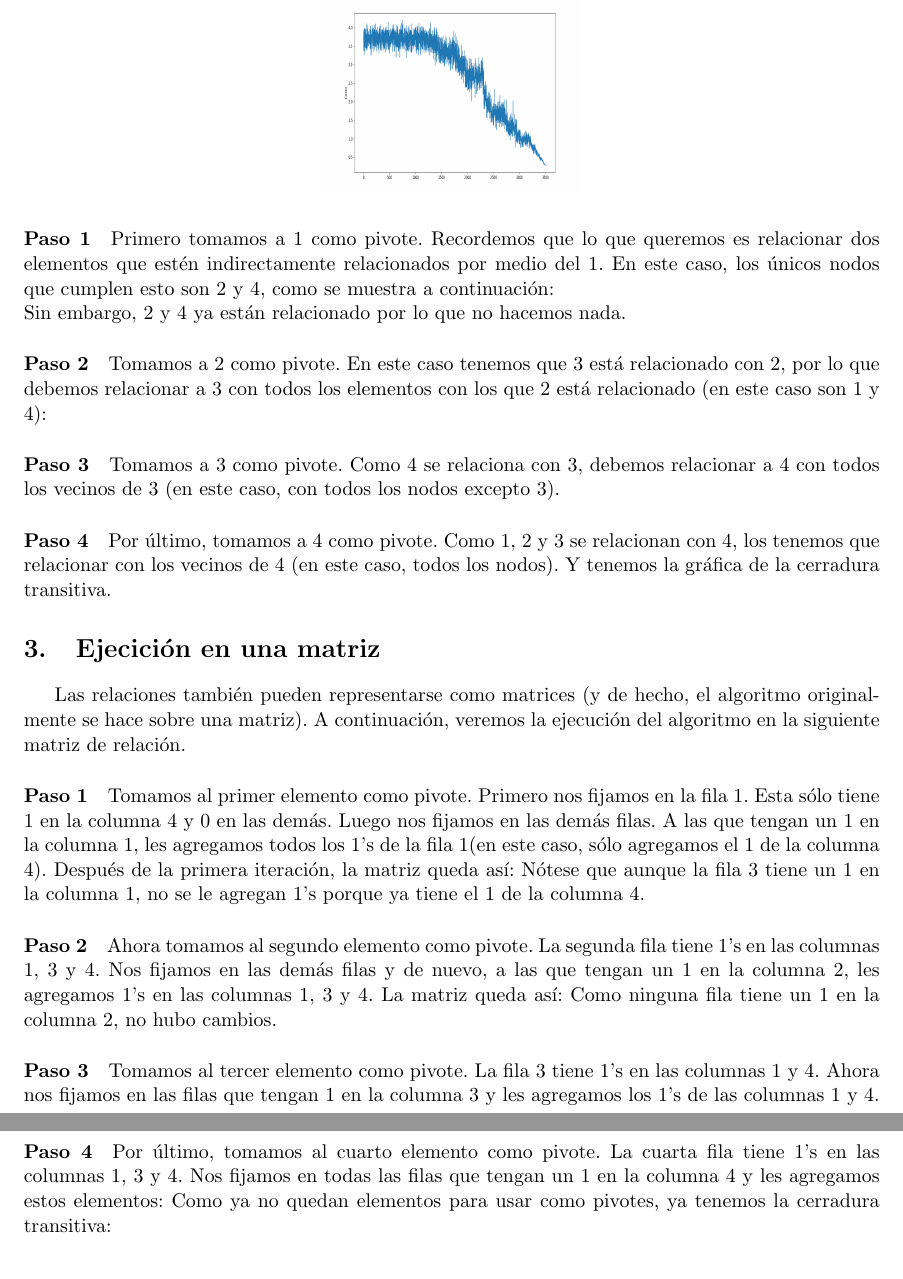
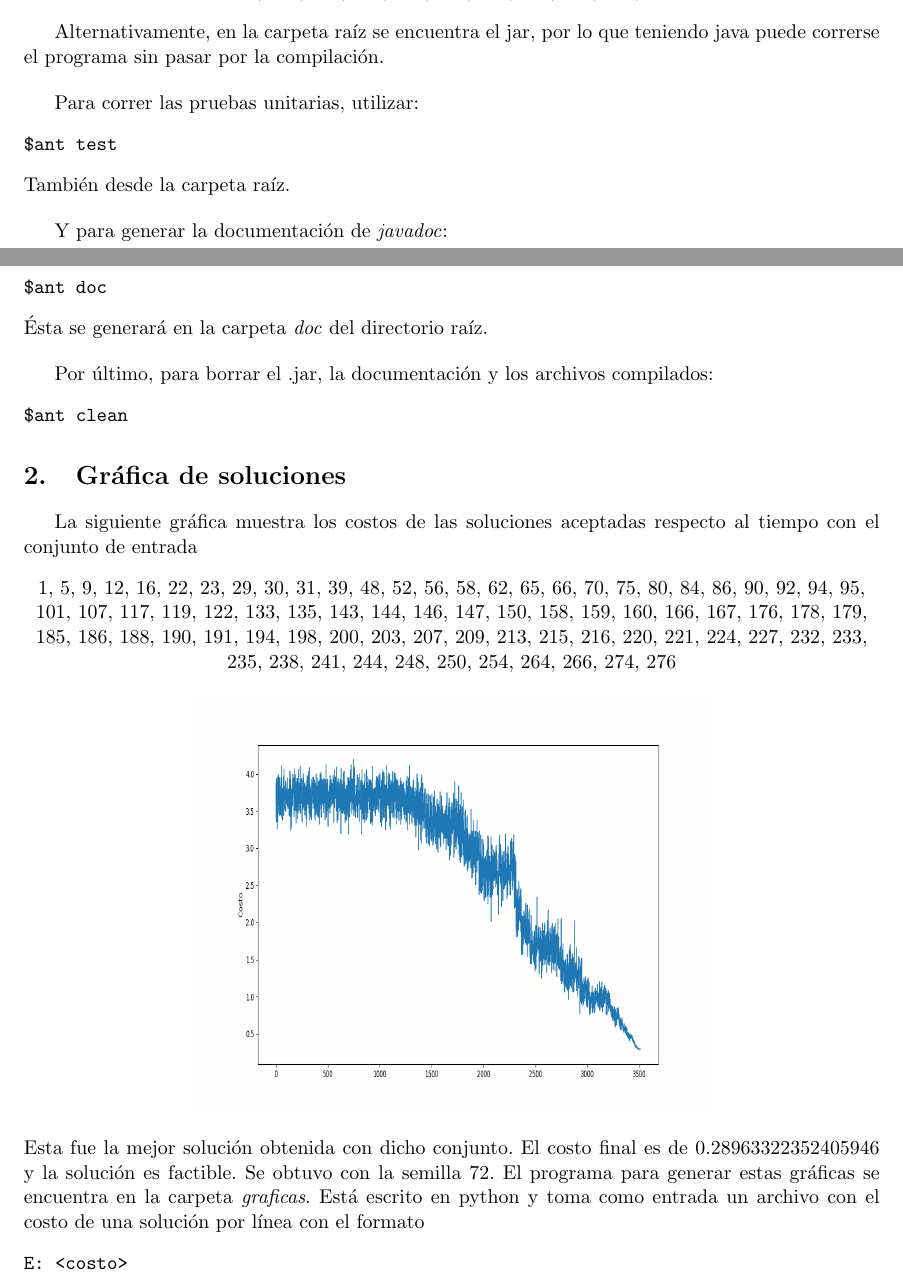
Before and after one commit to pacuuuuu3/HOC-TSP, a LaTeX document (documentos/Recocido.tex): two parts of pages 2 and 3 of 3 before the commit and two parts of pages 1 and 2 of 2 after it, joined at a grey line, cut at the place of the change. Compiled offline with pdfLaTeX; the source files are stored in an older character set and shown here as Unicode.

Commit message:
Primeras dos secciones del pdf.

```diff
--- a/documentos/Recocido.tex
+++ b/documentos/Recocido.tex
@@ -35,3 +35,26 @@ Por ejemplo, ciudades puede tener la siguiente línea:
 1, 5, 9, 12, 16, 22, 23, 29, 30, 31, 39, 48, 52, 56, 58, 62, 65, 66, 70, 75, 80, 84, 86, 90, 92, 94, 95, 101, 107, 117, 119, 122, 133, 135, 143, 144, 146, 147, 150, 158, 159, 160, 166, 167, 176, 178, 179, 185, 186, 188, 190, 191, 194, 198, 200, 203, 207, 209, 213, 215, 216, 220, 221, 224, 227, 232, 233, 235, 238, 241, 244, 248, 250, 254, 264, 266, 274, 276
 \end{center}
 
+Alternativamente, en la carpeta raíz se encuentra el jar, por lo que teniendo java puede correrse el programa sin pasar por la compilación.
+\bigskip
+
+Para correr las pruebas unitarias, utilizar:
+\begin{verbatim}
+$ant test
+\end{verbatim}
+También desde la carpeta raíz.
+\bigskip
+
+Y para generar la documentación de \textit{javadoc}:
+\begin{verbatim}
+$ant doc
+\end{verbatim}
+Ésta se generará en la carpeta \textit{doc} del directorio raíz.
+\bigskip
+
+Por último, para borrar el .jar, la documentación y los archivos compilados:
+\begin{verbatim}
+$ant clean
+\end{verbatim}
+\section{Gráfica de soluciones}
+La siguiente gráfica muestra los costos de las soluciones aceptadas respecto al tiempo con el conjunto de entrada
@@ -40,27 +61,12 @@ Mostraremos la ejecución del algoritmo de Warshall en la siguiente gráfica:\\
 \begin{center}
-\includegraphics[width=5cm, height=4cm]{grafica}
+1, 5, 9, 12, 16, 22, 23, 29, 30, 31, 39, 48, 52, 56, 58, 62, 65, 66, 70, 75, 80, 84, 86, 90, 92, 94, 95, 101, 107, 117, 119, 122, 133, 135, 143, 144, 146, 147, 150, 158, 159, 160, 166, 167, 176, 178, 179, 185, 186, 188, 190, 191, 194, 198, 200, 203, 207, 209, 213, 215, 216, 220, 221, 224, 227, 232, 233, 235, 238, 241, 244, 248, 250, 254, 264, 266, 274, 276
 \end{center}
-\paragraph{Paso 1}
-Primero tomamos a 1 como pivote. Recordemos que lo que queremos es relacionar dos elementos que estén indirectamente relacionados por medio del 1. En este caso, los únicos nodos que cumplen esto son 2 y 4, como se muestra a continuación:\\
-Sin embargo, 2 y 4 ya están relacionado por lo que no hacemos nada.
-\paragraph{Paso 2}
-Tomamos a 2 como pivote. En este caso tenemos que 3 está relacionado con 2, por lo que debemos relacionar a 3 con todos los elementos con los que 2 está relacionado (en este caso son 1 y 4):
-\paragraph{Paso 3}
-Tomamos a 3 como pivote. Como 4 se relaciona con 3, debemos relacionar a 4 con todos los vecinos de 3 (en este caso, con todos los nodos excepto 3).
-\paragraph{Paso 4}
-Por último, tomamos a 4 como pivote. Como 1, 2 y 3 se relacionan con 4, los tenemos que relacionar con los vecinos de 4 (en este caso, todos los nodos).
-Y tenemos la gráfica de la cerradura transitiva.
-\section{Ejecición en una matriz}
-Las relaciones también pueden representarse como matrices (y de hecho, el algoritmo originalmente se hace sobre una matriz). A continuación, veremos la ejecución del algoritmo en la siguiente matriz de relación.
-\paragraph{Paso 1}
-Tomamos al primer elemento como pivote. Primero nos fijamos en la fila 1. Esta sólo tiene 1 en la columna 4 y 0 en las demás. Luego nos fijamos en las demás filas. A las que tengan un 1 en la columna 1, les agregamos todos los 1's de la fila 1(en este caso, sólo agregamos el 1 de la columna 4). Después de la primera iteración, la matriz queda así:
-Nótese que aunque la fila 3 tiene un 1 en la columna 1, no se le agregan 1's porque ya tiene el 1 de la columna 4.
-\paragraph{Paso 2}
-Ahora tomamos al segundo elemento como pivote. La segunda fila tiene 1's en las columnas 1, 3 y 4. Nos fijamos en las demás filas y de nuevo, a las que tengan un 1 en la columna 2, les agregamos 1's en las columnas 1, 3 y 4. La matriz queda así:
-Como ninguna fila tiene un 1 en la columna 2, no hubo cambios.
-\paragraph{Paso 3}
-Tomamos al tercer elemento como pivote. La fila 3 tiene 1's en las columnas 1 y 4. Ahora nos fijamos en las filas que tengan 1 en la columna 3 y les agregamos los 1's de las columnas 1 y 4.
-\paragraph{Paso 4}
-Por último, tomamos al cuarto elemento como pivote. La cuarta fila tiene 1's en las columnas 1, 3 y 4. Nos fijamos en todas las filas que tengan un 1 en la columna 4 y les agregamos estos elementos:
-Como ya no quedan elementos para usar como pivotes, ya tenemos la cerradura transitiva:
+\begin{center}
+\includegraphics[width=10cm, height=8cm]{grafica}
+\end{center}
+Esta fue la mejor solución obtenida con dicho conjunto. El costo final es de 0.28963322352405946 y la solución es factible. Se obtuvo con la semilla 72.
+El programa para generar estas gráficas se encuentra en la carpeta \textit{graficas}. Está escrito en python y toma como entrada un archivo con el costo de una solución por línea con el formato
+\begin{verbatim}
+E: <costo>
+\end{verbatim}
 \end{document}
```
Also changed, not shown: documentos/Recocido.pdf, documentos/Recocido.tex (4 more changed lines), 5 other files.
